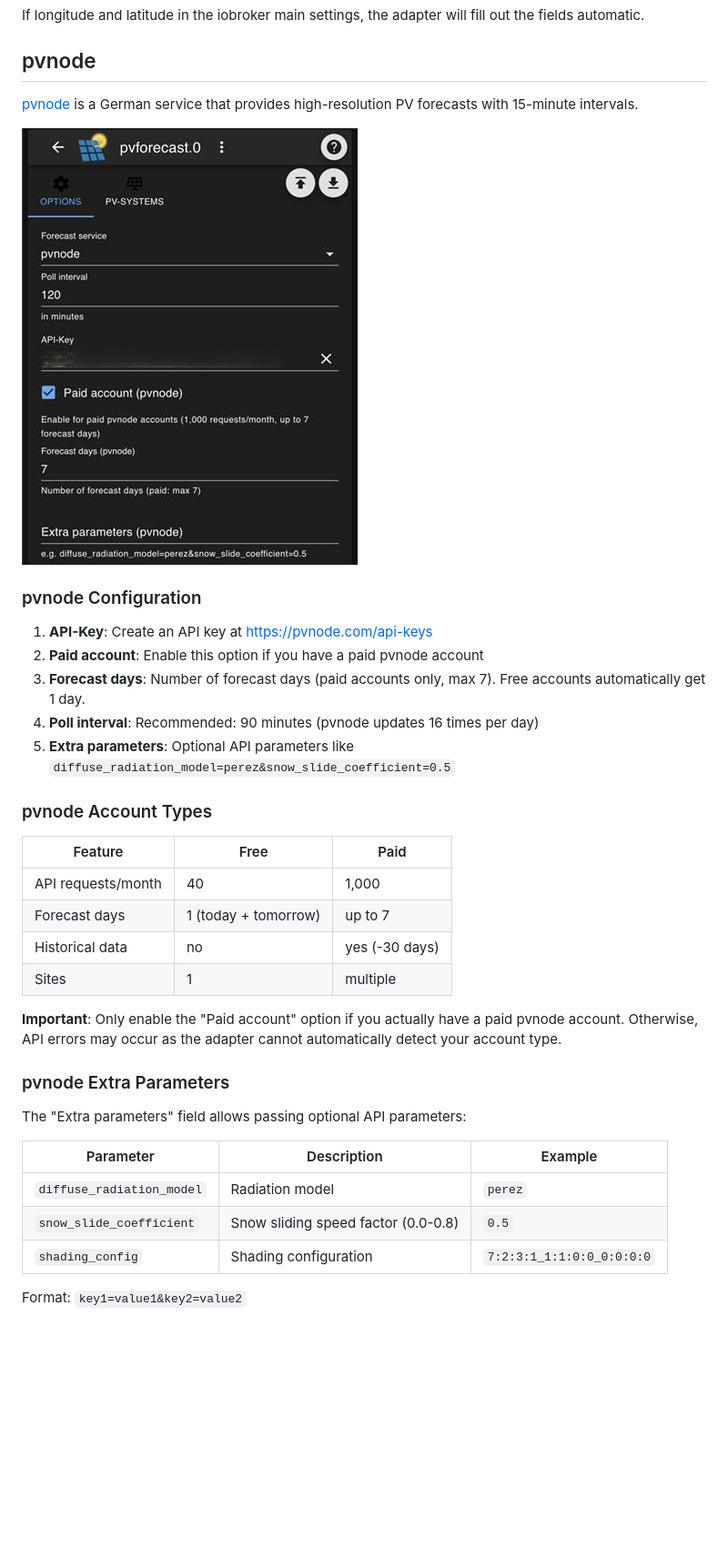
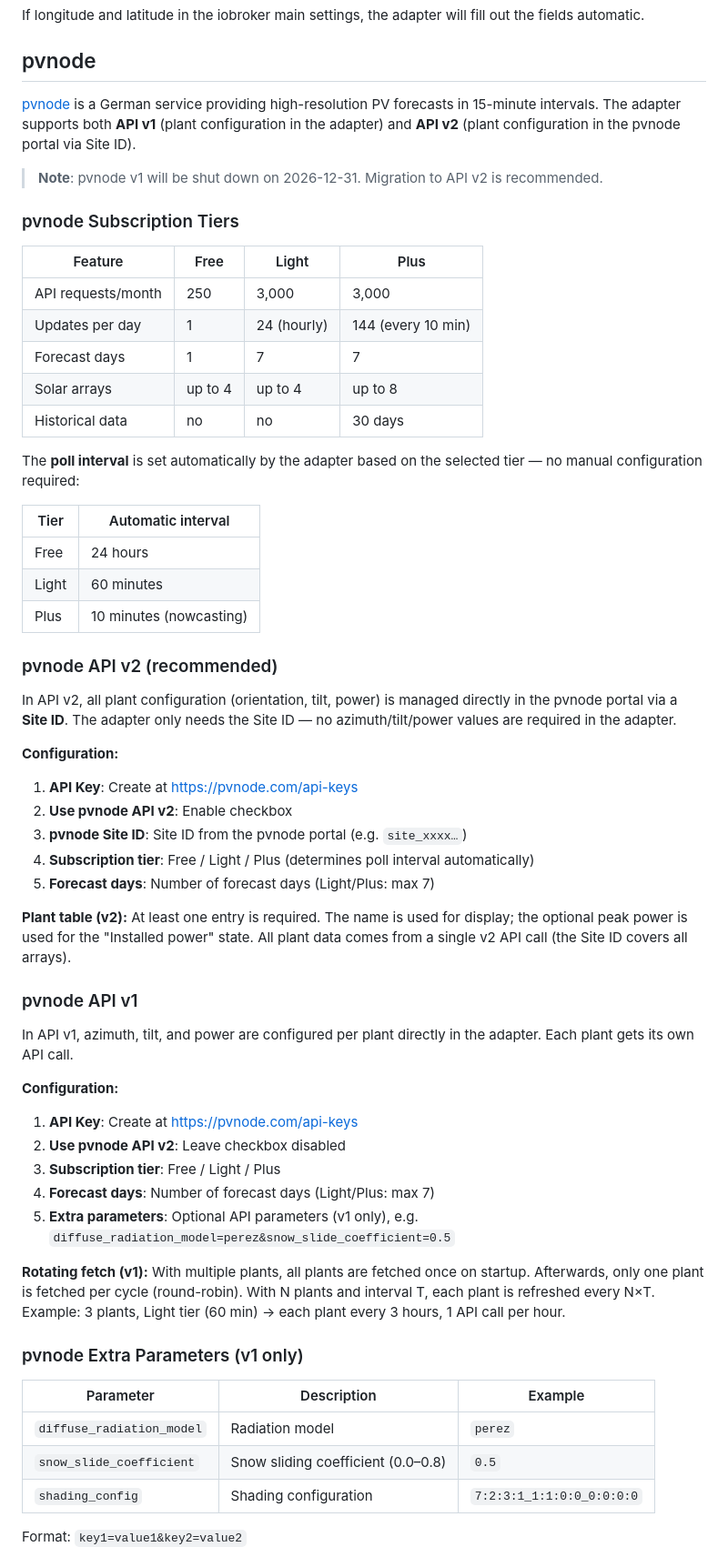
Before and after one commit to iobroker-community-adapters/ioBroker.pvforecast, a Markdown page: docs/en/README.md, the part around one of its changes. Shown at 91% size. Drawn GitHub-style; blank space fills up the shorter version.

```diff
--- a/docs/en/README.md
+++ b/docs/en/README.md
@@ -53,37 +53,62 @@ If longitude and latitude in the iobroker main settings, the adapter will fill o
 
 ## pvnode
 
-[pvnode](https://pvnode.com) is a German service that provides high-resolution PV forecasts with 15-minute intervals.
+[pvnode](https://pvnode.com) is a German service providing high-resolution PV forecasts in 15-minute intervals. The adapter supports both **API v1** (plant configuration in the adapter) and **API v2** (plant configuration in the pvnode portal via Site ID).
 
-![pvforecast pvnode options](img/pvforecast-pvnode-options.png)
+> **Note**: pvnode v1 will be shut down on 2026-12-31. Migration to API v2 is recommended.
 
-### pvnode Configuration
+### pvnode Subscription Tiers
 
-1. **API-Key**: Create an API key at https://pvnode.com/api-keys
-2. **Paid account**: Enable this option if you have a paid pvnode account
-3. **Forecast days**: Number of forecast days (paid accounts only, max 7). Free accounts automatically get 1 day.
-4. **Poll interval**: Recommended: 90 minutes (pvnode updates 16 times per day)
-5. **Extra parameters**: Optional API parameters like `diffuse_radiation_model=perez&snow_slide_coefficient=0.5`
+| Feature | Free | Light | Plus |
+|---------|------|-------|------|
+| API requests/month | 250 | 3,000 | 3,000 |
+| Updates per day | 1 | 24 (hourly) | 144 (every 10 min) |
+| Forecast days | 1 | 7 | 7 |
+| Solar arrays | up to 4 | up to 4 | up to 8 |
+| Historical data | no | no | 30 days |
 
-### pvnode Account Types
+The **poll interval** is set automatically by the adapter based on the selected tier — no manual configuration required:
 
-| Feature | Free | Paid |
-|---------|------|------|
-| API requests/month | 40 | 1,000 |
-| Forecast days | 1 (today + tomorrow) | up to 7 |
-| Historical data | no | yes (-30 days) |
-| Sites | 1 | multiple |
+| Tier | Automatic interval |
+|------|--------------------|
+| Free | 24 hours |
+| Light | 60 minutes |
+| Plus | 10 minutes (nowcasting) |
 
-**Important**: Only enable the "Paid account" option if you actually have a paid pvnode account. Otherwise, API errors may occur as the adapter cannot automatically detect your account type.
+### pvnode API v2 (recommended)
 
-### pvnode Extra Parameters
+In API v2, all plant configuration (orientation, tilt, power) is managed directly in the pvnode portal via a **Site ID**. The adapter only needs the Site ID — no azimuth/tilt/power values are required in the adapter.
 
-The "Extra parameters" field allows passing optional API parameters:
+**Configuration:**
+
+1. **API Key**: Create at https://pvnode.com/api-keys
+2. **Use pvnode API v2**: Enable checkbox
+3. **pvnode Site ID**: Site ID from the pvnode portal (e.g. `site_xxxx…`)
+4. **Subscription tier**: Free / Light / Plus (determines poll interval automatically)
+5. **Forecast days**: Number of forecast days (Light/Plus: max 7)
+
+**Plant table (v2):** At least one entry is required. The name is used for display; the optional peak power is used for the "Installed power" state. All plant data comes from a single v2 API call (the Site ID covers all arrays).
+
+### pvnode API v1
+
+In API v1, azimuth, tilt, and power are configured per plant directly in the adapter. Each plant gets its own API call.
+
+**Configuration:**
+
+1. **API Key**: Create at https://pvnode.com/api-keys
+2. **Use pvnode API v2**: Leave checkbox disabled
+3. **Subscription tier**: Free / Light / Plus
+4. **Forecast days**: Number of forecast days (Light/Plus: max 7)
+5. **Extra parameters**: Optional API parameters (v1 only), e.g. `diffuse_radiation_model=perez&snow_slide_coefficient=0.5`
+
+**Rotating fetch (v1):** With multiple plants, all plants are fetched once on startup. Afterwards, only one plant is fetched per cycle (round-robin). With N plants and interval T, each plant is refreshed every N×T. Example: 3 plants, Light tier (60 min) → each plant every 3 hours, 1 API call per hour.
+
+### pvnode Extra Parameters (v1 only)
 
 | Parameter | Description | Example |
 |-----------|-------------|---------|
 | `diffuse_radiation_model` | Radiation model | `perez` |
-| `snow_slide_coefficient` | Snow sliding speed factor (0.0-0.8) | `0.5` |
+| `snow_slide_coefficient` | Snow sliding coefficient (0.0–0.8) | `0.5` |
 | `shading_config` | Shading configuration | `7:2:3:1_1:1:0:0_0:0:0:0` |
 
 Format: `key1=value1&key2=value2`
```
Also changed, not shown: other parts of docs/en/README.md (+4 -5 lines), docs/de/README.md (+48 -24 lines).
